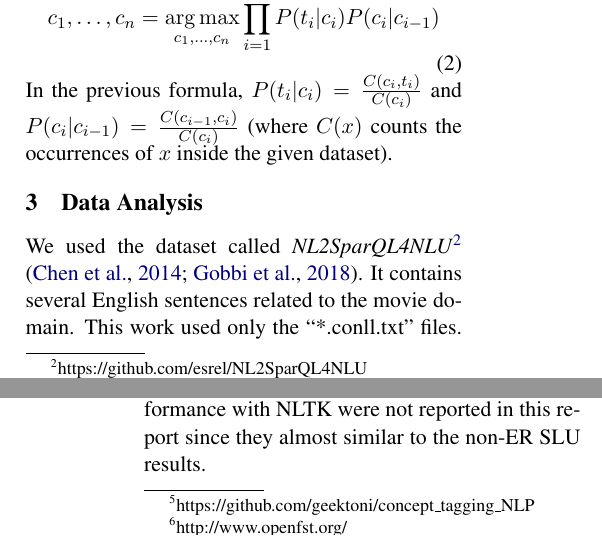
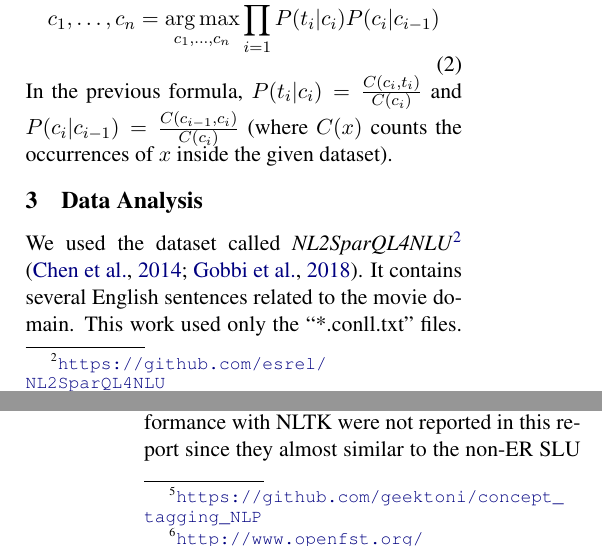
Before and after one commit to geektoni/concept_tagging_NLP, a LaTeX paper (report/giovanni_de_toni_197814.tex): two parts of the columns of pages 1 and 4 of 5 before the commit and two parts of the columns of pages 1 and 4 of 4 after it, joined at a grey line, cut so that both start at the same text. Compiled offline with pdfLaTeX.

Commit message:
Made all the report links clickable.

```diff
--- a/report/giovanni_de_toni_197814.tex
+++ b/report/giovanni_de_toni_197814.tex
@@ -19,6 +19,8 @@
 \usepackage{graphicx}
 \usepackage{caption}
 \usepackage{subcaption}
+\usepackage{hyperref}
+
 \DeclareMathOperator*{\argmax}{arg\,max}
 \DeclareMathOperator*{\argmin}{arg\,min}
 \usepackage{enumitem}
@@ -101,7 +103,7 @@ In the previous formula, $P(t_i|c_i) = \frac{C(c_i, t_i)}{C(c_i)}$ and $P(c_i|c_
 
 \section{Data Analysis}
 
-We used the dataset called \textit{NL2SparQL4NLU}\footnote{https://github.com/esrel/NL2SparQL4NLU} \citep{Chen2014DerivingLR, gobbi2018concept}. It contains several English sentences related to the movie domain. This work used only the ``*.conll.txt" files. More specifically, one for training the language model and one for testing it. Each file is written using the token-per-line \textit{CONLL} format with tokens and NLU concept tags. Table \ref{tab:test-dataset-description} provides a general description of the two files. The average length of the sentences is around 6.42 and 6.52 for the train and test dataset respectively. The \textit{OOV rate} for the tokens between the train and the test datasets is around $0.24\%$.
+We used the dataset called \textit{NL2SparQL4NLU}\footnote{\url{https://github.com/esrel/NL2SparQL4NLU}} \citep{Chen2014DerivingLR, gobbi2018concept}. It contains several English sentences related to the movie domain. This work used only the ``*.conll.txt" files. More specifically, one for training the language model and one for testing it. Each file is written using the token-per-line \textit{CONLL} format with tokens and NLU concept tags. Table \ref{tab:test-dataset-description} provides a general description of the two files. The average length of the sentences is around 6.42 and 6.52 for the train and test dataset respectively. The \textit{OOV rate} for the tokens between the train and the test datasets is around $0.24\%$.
 
 
 Figure \ref{fig:concept-distribution} shows the distribution of the various concepts. There are 43 concepts tag in the dataset (with the IOB tags) and 23 without the prefix. We noted that the ``\textit{O}" concept represents the $70\%$ of the dataset, which poses a significant problem for the tagging procedure. The concept graphs do not show the "O" concept percentage to make it easier to visualize the distribution of the other concepts. It is possible to see how the \textit{movie.name} concept is one of the most common, followed by \textit{actor.name} and \textit{director.name}.
@@ -207,7 +209,7 @@ Then, we need to find the path which minimizes the cost within the final transdu
 We run several experiments to assess the quality of
 the SLU models. For each provided solution, we performed an \textbf{extensive hyperparameters search} by trying several \textbf{smoothing techniques}, \textbf{ngram sizes}, \textbf{pruning frequencies} and the ``O" concept replacement methods. As a metric, we tried to find the solution which maximizes the \textit{F1-score} over the test set. Each solution was evaluated by using \textit{K-fold cross-validation} ($k=3$) and the best result was then recorded. Firstly, we evaluated the SLU model based directly on the given dataset without any further improvements. The best combination was then used as a baseline. Secondly, we evaluated the ER SLU model. The results are summarized in Table \ref{tab:eval-resuts}.
 
-The code employed for the project is publicy available on Github\footnote{https://github.com/geektoni/concept\_tagging\_NLP}. The scripts were written using Python 3.7, \texttt{bash} and \texttt{make}. OpenFST \footnote{http://www.openfst.org/} and OpenGRM\footnote{http://www.opengrm.org/} libraries were used to build the WFST and the language model. The spaCy and NLTK libraries were used to perform entity recognition.
+The code employed for the project is publicy available on Github\footnote{\url{https://github.com/geektoni/concept\_tagging\_NLP}}. The scripts were written using Python 3.7, \texttt{bash} and \texttt{make}. OpenFST \footnote{\url{http://www.openfst.org/}} and OpenGRM\footnote{\url{http://www.opengrm.org/}} libraries were used to build the WFST and the language model. The spaCy and NLTK libraries were used to perform entity recognition.
 The experiments were run on a 8th-core Intel i7 CPU with 16GB of RAM.
 
 
@@ -217,7 +219,5 @@ The experiments were run on a 8th-core Intel i7 CPU with 16GB of RAM.
 Table \ref{tab:eval-resuts} shows the best results over all the hyperparameters combinations tested. We were able to increase the performances of around 8\% from the baseline by replacing the ``O" concepts with either the \textbf{stem}/\textbf{lemma} of the token or the token itself as expected.
 However, \textbf{we did not notice any significative improvements by using the entity-resolution classifiers}. We were able to improve the precision and recall of certain concepts when using an ER classifier (e.g., \textit{movie.gross\_revenue}, \textit{movie.release\_date} or \textit{movie.language}).
 However, we also reduced the precision and recall of other concepts with a higher distribution (e.g., \textit{movie.name} or \textit{producer.name}), thus lowering the overall performances. The ER SLU model performs a little better when using the Witten-Bell/Katz smoothing method, but we did not gain any important improvement. We also discovered that \textbf{the spaCy ER classifier performs better than the NLTK ER classifier}.
-Therefore, the performance with NLTK were not reported in this report since they almost similar to the non-ER SLU results.
-
-We think that adding an ER classifier does not improve the performances mainly for one reason. The spaCy ER tool is not very precise. It was trained on the OntoNotes dataset \footnote{https://catalog.ldc.upenn.edu/LDC2013T19} which is a general source for annotated text and it is not specific for the movie domain. Therefore, the entities used are quite general (e.g., PERSON instead of ACTOR or DIRECTOR). This caused some errors when doing entity resolution (e.g., ``\textit{apollo 13}" is the title of a film, but just 13 was recognized as a CARDINAL entity, while both the tokens should have been recognized).
+Therefore, the performance with NLTK were not reported in this report since they almost similar to the non-ER SLU results.We think that adding an ER classifier does not improve the performances mainly for one reason. The spaCy ER tool is not very precise. It was trained on the OntoNotes dataset \footnote{\url{https://catalog.ldc.upenn.edu/LDC2013T19}} which is a general source for annotated text and it is not specific for the movie domain. Therefore, the entities used are quite general (e.g., PERSON instead of ACTOR or DIRECTOR). This caused some errors when doing entity resolution (e.g., ``\textit{apollo 13}" is the title of a film, but just 13 was recognized as a CARDINAL entity, while both the tokens should have been recognized).
 Furthermore, the original dataset had some issues regarding its concepts definition. Some of them have a very similar meaning and they represent the same entity in the end. For example, \textit{movie.location} and \textit{move.country} resolves into GPE (GeoPolitical Entity). Therefore, it happened that some tokens were tagged as \textit{movie.location} instead of \textit{movie.country}.
```
Also changed, not shown: report/giovanni_de_toni_197814.pdf, report/giovanni_de_toni_197814.tex (4 more changed lines).
